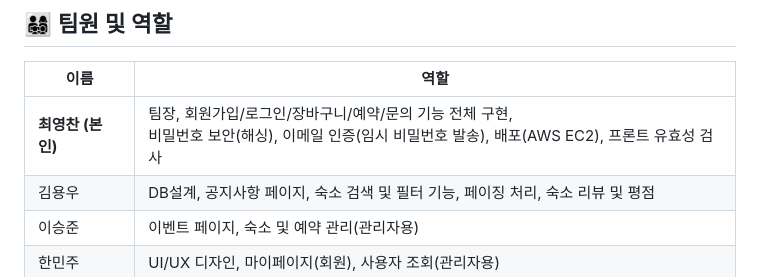
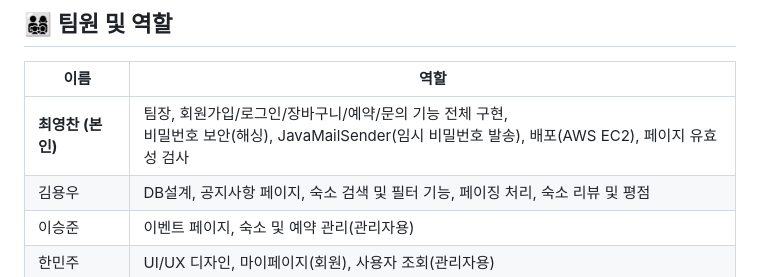
Before and after one commit to dudcks0529/StayEasy, a Markdown page: README.md, the part around the change. Drawn GitHub-style.

```diff
--- a/README.md
+++ b/README.md
@@ -88,7 +88,7 @@ Spring Framework, JDBC, Mybatis, JPA, JSP, Oracle 등 다양한 기술 스택을
 
 | 이름 | 역할 |
 |-------|------|
-| **최영찬 (본인)** | 팀장, 회원가입/로그인/장바구니/예약/문의 기능 전체 구현, <br> 비밀번호 보안(해싱), 이메일 인증(임시 비밀번호 발송), 배포(AWS EC2), 프론트 유효성 검사 |
+| **최영찬 (본인)** | 팀장, 회원가입/로그인/장바구니/예약/문의 기능 전체 구현, <br> 비밀번호 보안(해싱), JavaMailSender(임시 비밀번호 발송), 배포(AWS EC2), 페이지 유효성 검사 |
 | 김용우 | DB설계, 공지사항 페이지, 숙소 검색 및 필터 기능, 페이징 처리, 숙소 리뷰 및 평점 |
 | 이승준 | 이벤트 페이지, 숙소 및 예약 관리(관리자용) |
 | 한민주 | UI/UX 디자인, 마이페이지(회원), 사용자 조회(관리자용) |
```
